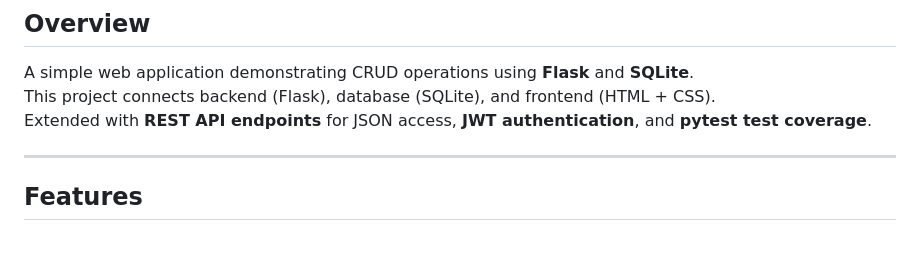
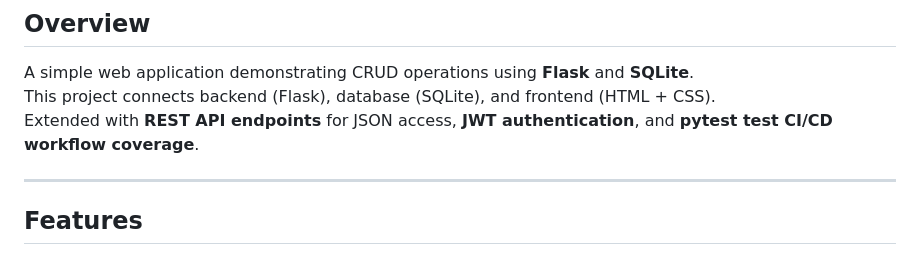
Before and after one commit to Sonem11/StudentPortal, a Markdown page: README.md, the part around the change. Rendered like a GitHub page.

Commit message:
Clarify pytest coverage as CI/CD workflow in README
Updated README to specify pytest test CI/CD workflow coverage.

```diff
--- a/README.md
+++ b/README.md
@@ -6,7 +6,7 @@
 ## Overview
 A simple web application demonstrating CRUD operations using **Flask** and **SQLite**.
 This project connects backend (Flask), database (SQLite), and frontend (HTML + CSS).
-Extended with **REST API endpoints** for JSON access, **JWT authentication**, and **pytest test coverage**.
+Extended with **REST API endpoints** for JSON access, **JWT authentication**, and **pytest test CI/CD workflow coverage**.
 
 ---
 
```
